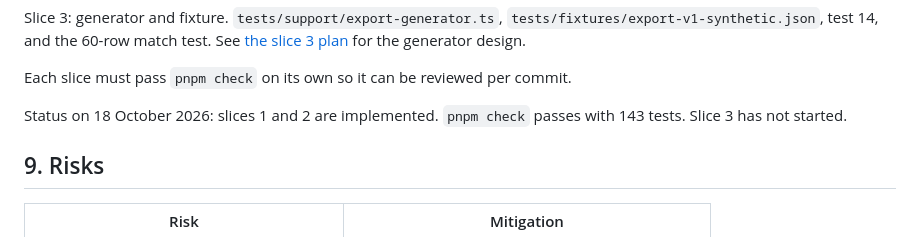
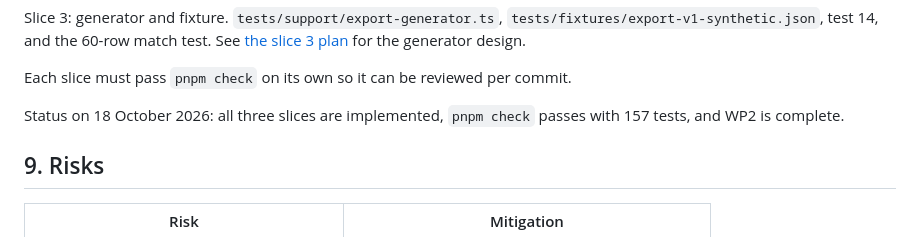
Before and after one commit to kawaltech/kawal.id, a Markdown page: docs/plans/wp2-export-contract.md, the part around one of its changes. GitHub-like rendering.

```diff
--- a/docs/plans/wp2-export-contract.md
+++ b/docs/plans/wp2-export-contract.md
@@ -225,8 +225,8 @@ See [the slice 3 plan](wp2-slice-3-generator.md) for the generator design.
 
 Each slice must pass `pnpm check` on its own so it can be reviewed per commit.
 
-Status on 18 October 2026: slices 1 and 2 are implemented. `pnpm check`
-passes with 143 tests. Slice 3 has not started.
+Status on 18 October 2026: all three slices are implemented, `pnpm check`
+passes with 157 tests, and WP2 is complete.
 
 ## 9. Risks
 
```
Also changed, not shown: other parts of docs/plans/wp2-export-contract.md (+6 -6 lines), docs/plans/wp2-slice-3-generator.md (+10 -8 lines).
